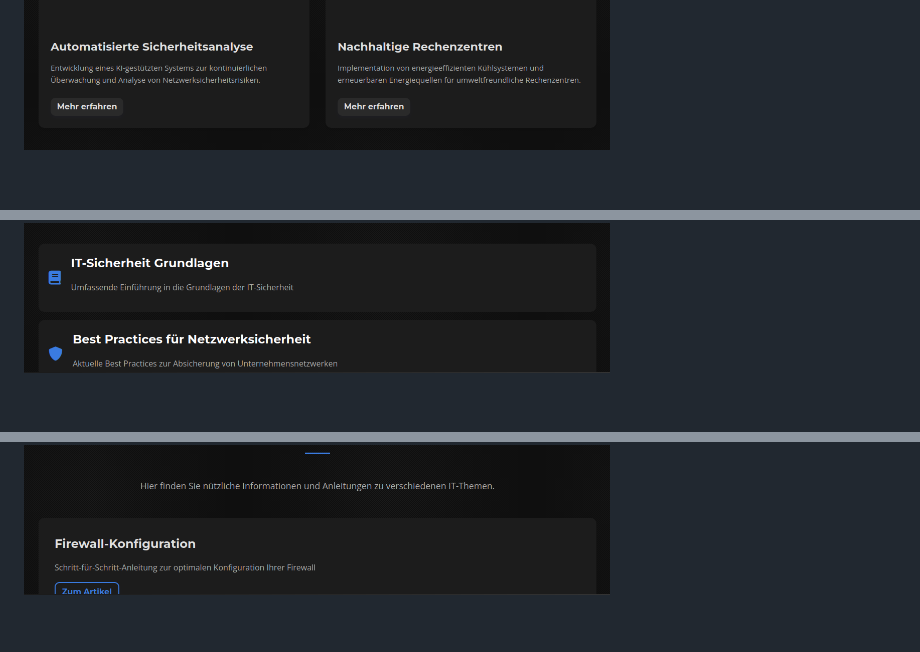
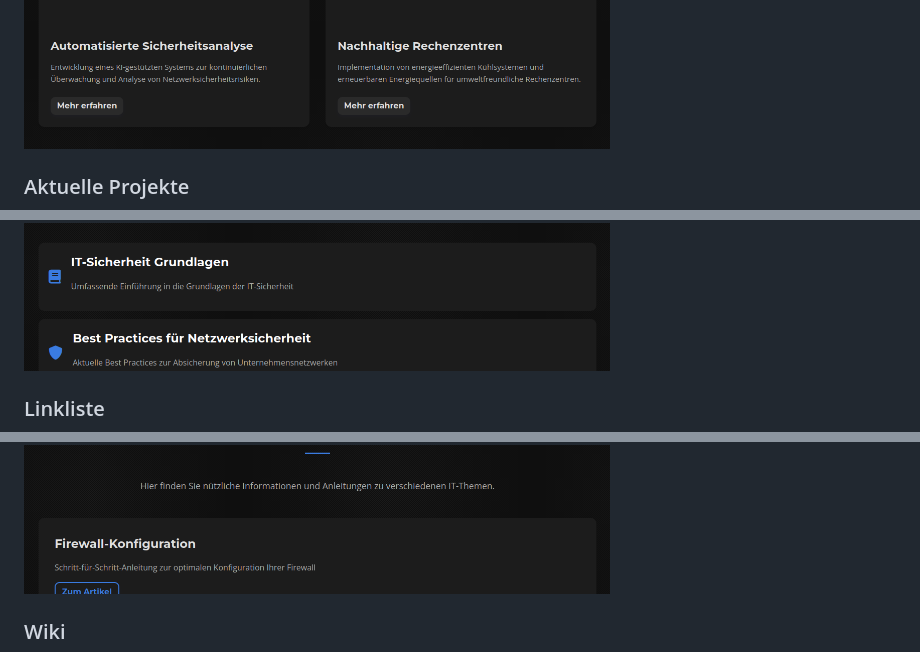
Before and after one commit to ben7sys/web7sys1, a Markdown page: README.md, 3 parts joined by grey strips. Rendered like a GitHub page; blank space fills up the shorter version.

```diff
--- a/README.md
+++ b/README.md
@@ -125,4 +126,7 @@ ISC Lizenz
 ![Home](screenshots/screenshot5.png)
+### Aktuelle Projekte
 ![Home](screenshots/screenshot6.png)
+### Linkliste
 ![Home](screenshots/screenshot7.png)
+### Wiki
 ![Home](screenshots/screenshot8.png)
```
Also changed, not shown: other parts of README.md (+5 -2 lines).
